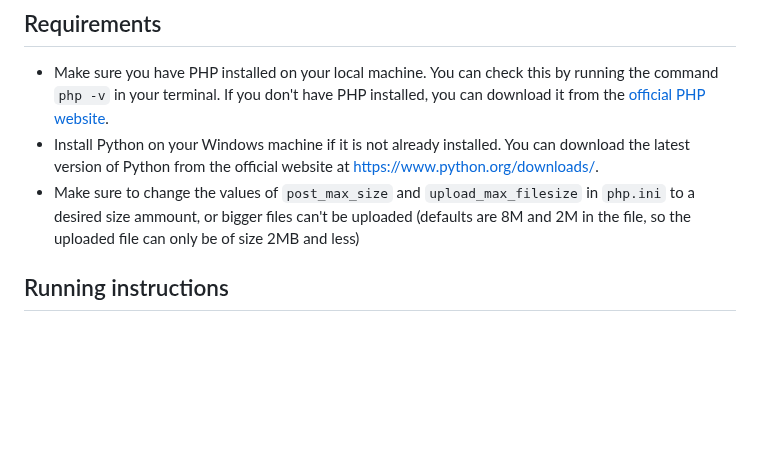
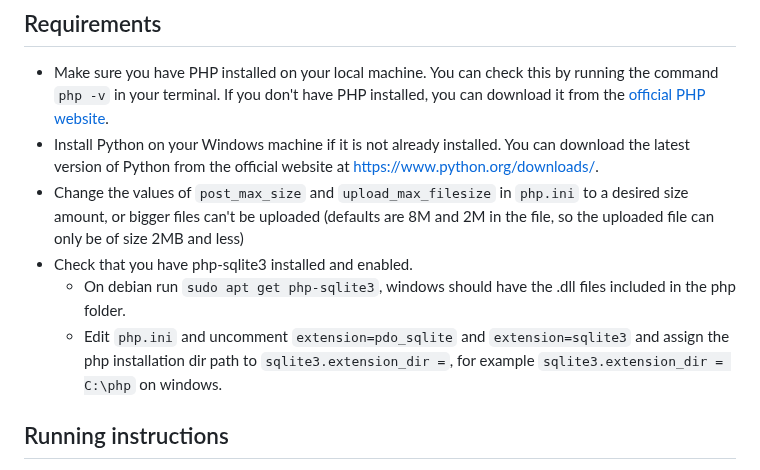
Before and after one commit to Toomas633/FileShare, a Markdown page: README.md, the part around the change. GitHub-like rendering; blank space fills up the shorter version.

Commit message:
Add sqlite instructions

```diff
--- a/README.md
+++ b/README.md
@@ -36,7 +36,10 @@ Default password: Password.123
 
 * Make sure you have PHP installed on your local machine. You can check this by running the command `php -v` in your terminal. If you don't have PHP installed, you can download it from the [official PHP website](https://www.php.net/).
 * Install Python on your Windows machine if it is not already installed. You can download the latest version of Python from the official website at [https://www.python.org/downloads/](https://www.python.org/downloads/).
-* Make sure to change the values of `post_max_size` and  `upload_max_filesize` in `php.ini` to a desired size ammount, or bigger files can't be uploaded (defaults are 8M and 2M in the file, so the uploaded file can only be of size 2MB and less)
+* Change the values of `post_max_size` and  `upload_max_filesize` in `php.ini` to a desired size amount, or bigger files can't be uploaded (defaults are 8M and 2M in the file, so the uploaded file can only be of size 2MB and less)
+* Check that you have php-sqlite3 installed and enabled.
+  * On debian run `sudo apt get php-sqlite3`, windows should have the .dll files included in the php folder.
+  * Edit `php.ini` and uncomment `extension=pdo_sqlite` and `extension=sqlite3` and assign the php installation dir path to `sqlite3.extension_dir =`, for example `sqlite3.extension_dir = C:\php` on windows.
 
 ## Running instructions
 
```
